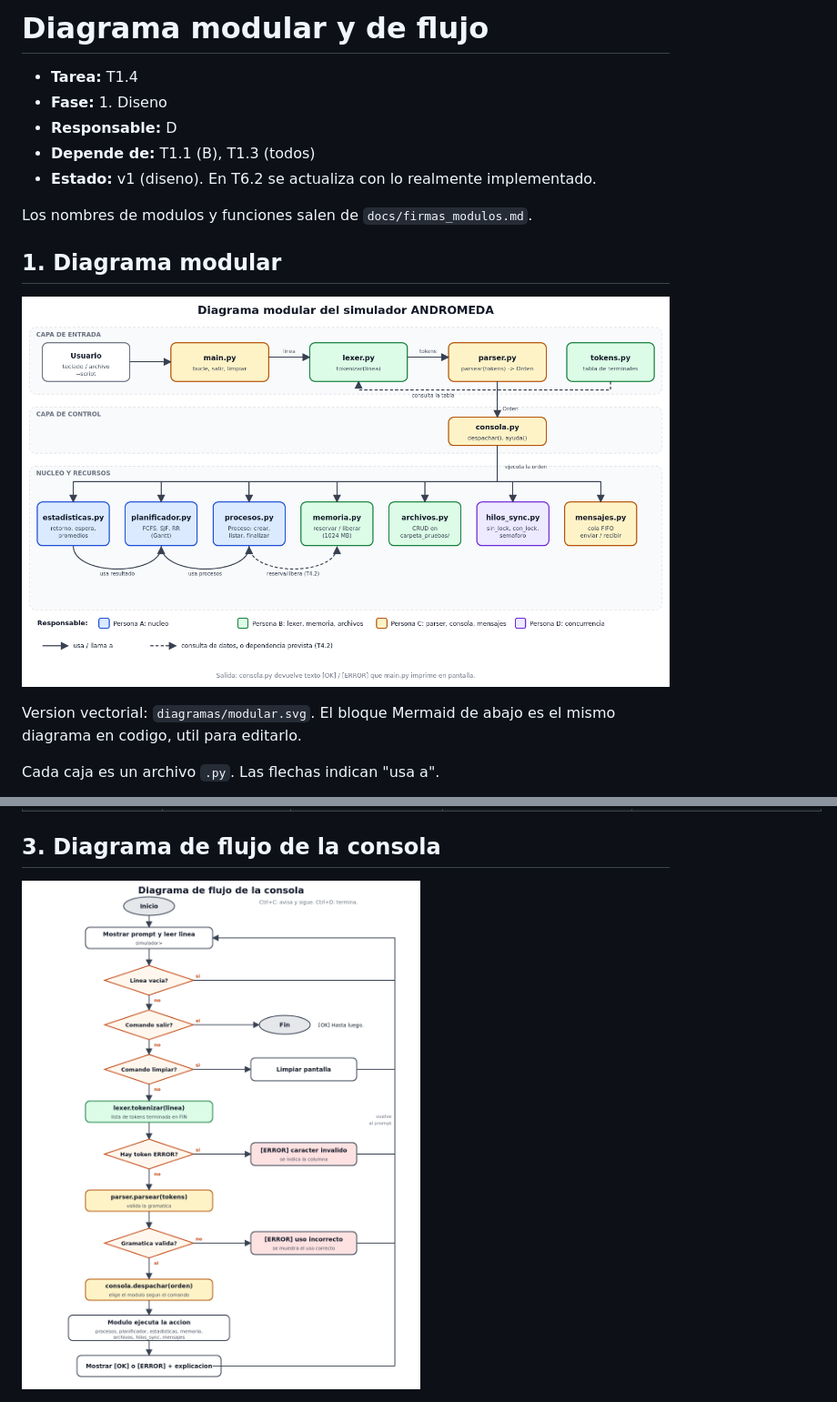
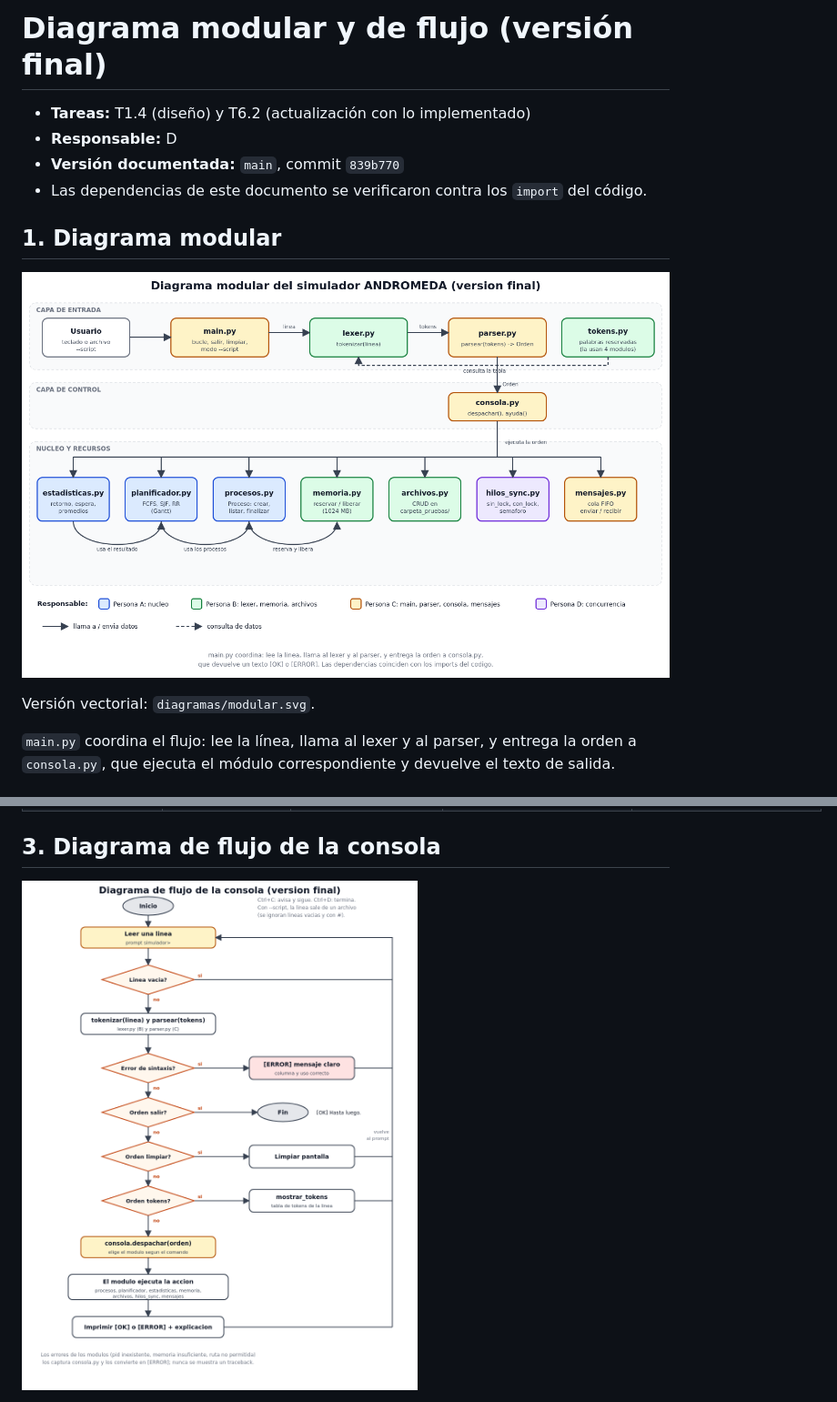
Before and after one commit to DanielRRL/SO-sistema-operativo-ANDROMEDA-, a Markdown page: docs/diagrama_modular.md, 2 parts joined by grey strips. Shown at 91% size. GitHub-like rendering; pictures changed too: docs/diagramas/flujo_consola.png, docs/diagramas/modular.png.

```diff
--- a/docs/diagrama_modular.md
+++ b/docs/diagrama_modular.md
@@ -1,18 +1,16 @@
-# Diagrama modular y de flujo
+# Diagrama modular y de flujo (versión final)
 
-- **Tarea:** T1.4
-- **Fase:** 1. Diseno
+- **Tareas:** T1.4 (diseño) y T6.2 (actualización con lo implementado)
 - **Responsable:** D
-- **Depende de:** T1.1 (B), T1.3 (todos)
-- **Estado:** v1 (diseno). En T6.2 se actualiza con lo realmente implementado.
-
-Los nombres de modulos y funciones salen de `docs/firmas_modulos.md`.
+- **Versión documentada:** `main`, commit `839b770`
+- Las dependencias de este documento se verificaron contra los `import` del código.
 
 ## 1. Diagrama modular
 
 ![Diagrama modular](diagramas/modular.png)
 
-Version vectorial: `diagramas/modular.svg`. El bloque Mermaid de abajo es el mismo diagrama en codigo, util para editarlo.
+Versión vectorial: `diagramas/modular.svg`.
 
-Cada caja es un archivo `.py`. Las flechas indican "usa a".
+`main.py` coordina el flujo: lee la línea, llama al lexer y al parser, y entrega la orden
+a `consola.py`, que ejecuta el módulo correspondiente y devuelve el texto de salida.
 
```
Also changed, not shown: other parts of docs/diagrama_modular.md (+51 -133 lines), 2 other files.
